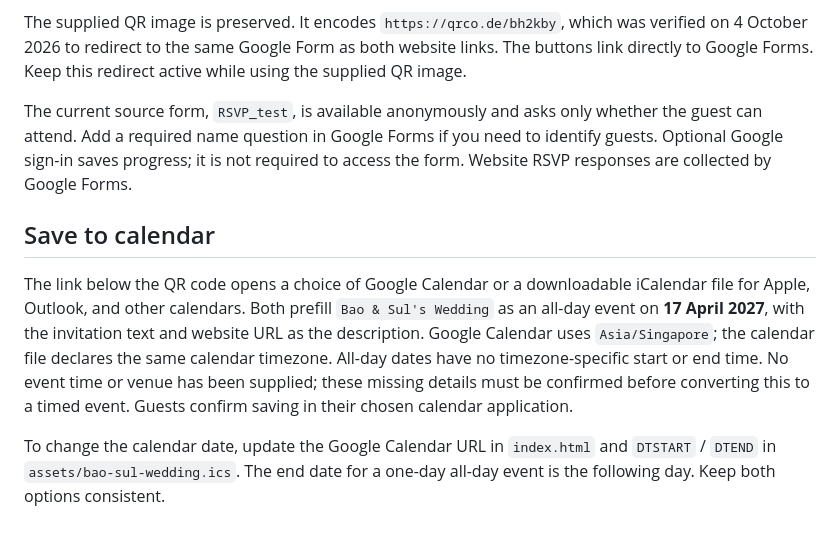
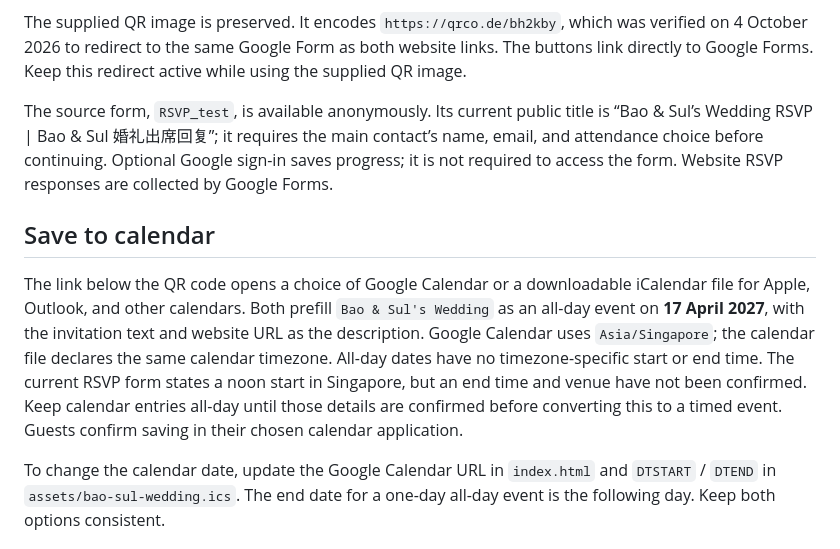
Before and after one commit to sulbao4eva/invite, a Markdown page: README.md, the part around the change. Rendered like a GitHub page.

Commit message:
Refresh notes for the current public RSVP form

```diff
--- a/README.md
+++ b/README.md
@@ -16,11 +16,11 @@ Replace **both** Google Forms URLs in `index.html` with the same public responde
 
 The supplied QR image is preserved. It encodes `https://qrco.de/bh2kby`, which was verified on 4 October 2026 to redirect to the same Google Form as both website links. The buttons link directly to Google Forms. Keep this redirect active while using the supplied QR image.
 
-The current source form, `RSVP_test`, is available anonymously and asks only whether the guest can attend. Add a required name question in Google Forms if you need to identify guests. Optional Google sign-in saves progress; it is not required to access the form. Website RSVP responses are collected by Google Forms.
+The source form, `RSVP_test`, is available anonymously. Its current public title is “Bao & Sul’s Wedding RSVP | Bao & Sul 婚礼出席回复”; it requires the main contact’s name, email, and attendance choice before continuing. Optional Google sign-in saves progress; it is not required to access the form. Website RSVP responses are collected by Google Forms.
 
 ## Save to calendar
 
-The link below the QR code opens a choice of Google Calendar or a downloadable iCalendar file for Apple, Outlook, and other calendars. Both prefill `Bao & Sul's Wedding` as an all-day event on **17 April 2027**, with the invitation text and website URL as the description. Google Calendar uses `Asia/Singapore`; the calendar file declares the same calendar timezone. All-day dates have no timezone-specific start or end time. No event time or venue has been supplied; these missing details must be confirmed before converting this to a timed event. Guests confirm saving in their chosen calendar application.
+The link below the QR code opens a choice of Google Calendar or a downloadable iCalendar file for Apple, Outlook, and other calendars. Both prefill `Bao & Sul's Wedding` as an all-day event on **17 April 2027**, with the invitation text and website URL as the description. Google Calendar uses `Asia/Singapore`; the calendar file declares the same calendar timezone. All-day dates have no timezone-specific start or end time. The current RSVP form states a noon start in Singapore, but an end time and venue have not been confirmed. Keep calendar entries all-day until those details are confirmed before converting this to a timed event. Guests confirm saving in their chosen calendar application.
 
 To change the calendar date, update the Google Calendar URL in `index.html` and `DTSTART` / `DTEND` in `assets/bao-sul-wedding.ics`. The end date for a one-day all-day event is the following day. Keep both options consistent.
 
```
